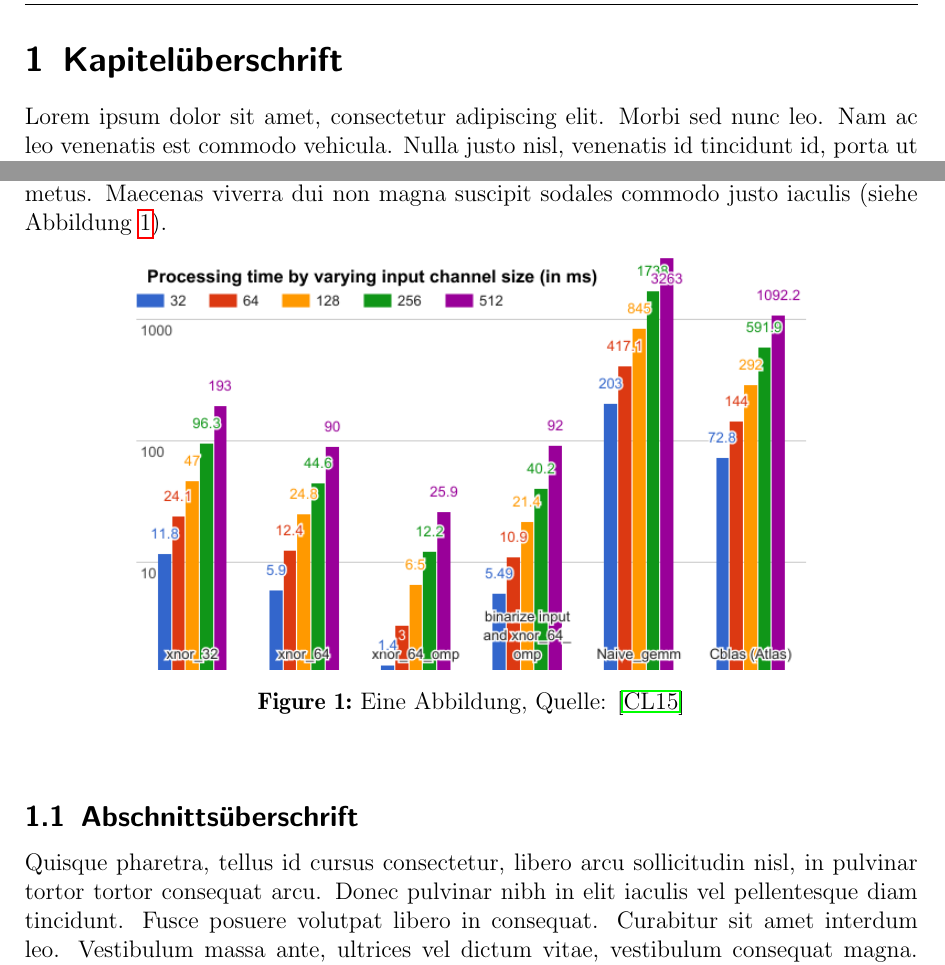
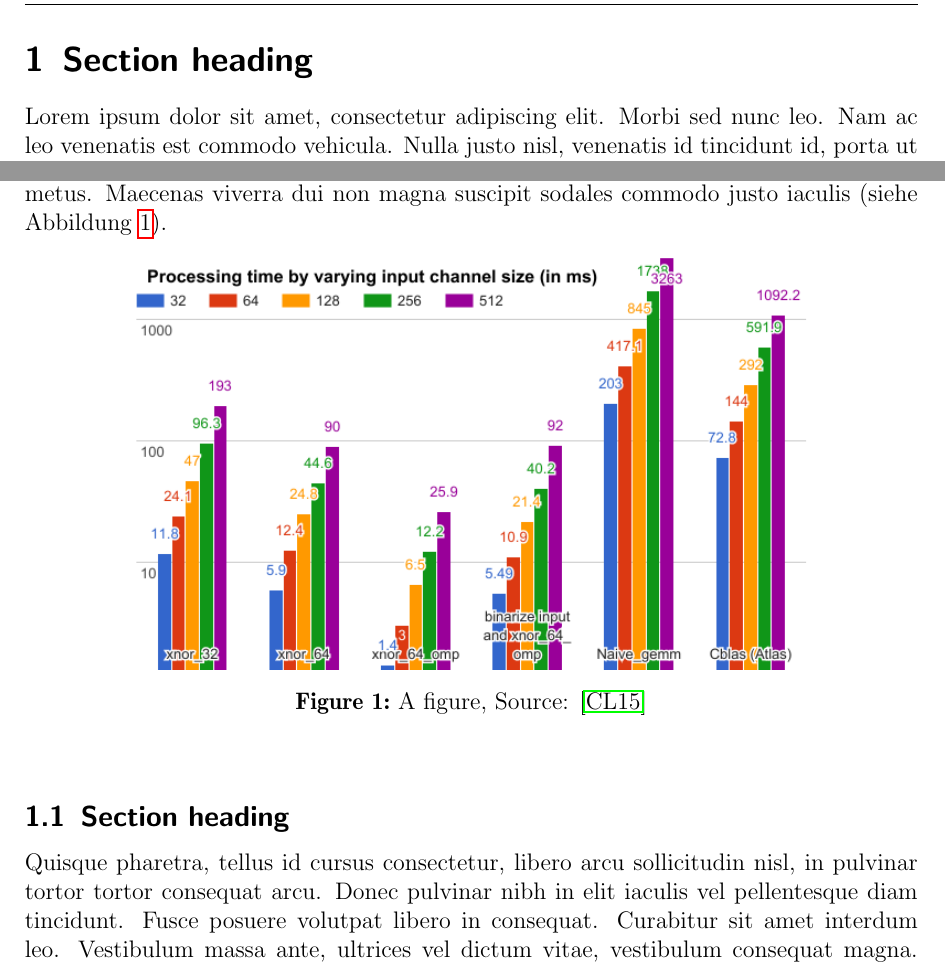
Before and after one commit to hpi-www-midl-text-localization/report, a LaTeX document (report.tex, which reads 01_introduction.tex): two parts of page 3 of 5, joined at a grey line, cut at the place of the change. Compiled offline with pdfLaTeX.

Commit message:
Further translate and rename sample TeX file

```diff
--- a/01_introduction.tex
+++ b/01_introduction.tex
@@ -1,15 +1,15 @@
-\section{Kapitelüberschrift}
-Lorem ipsum dolor sit amet, consectetur adipiscing elit. Morbi sed nunc leo. Nam ac leo venenatis est commodo vehicula. Nulla justo nisl, venenatis id tincidunt id, porta ut felis. Cras eu justo ac nisi ornare commodo placerat at risus. Suspendisse ut urna tellus. Cras ut erat tempus justo aliquam laoreet. Praesent est neque, interdum quis convallis et, gravida sed arcu. Mauris bibendum, dui at ullamcorper luctus, arcu dolor laoreet nisi, ut facilisis dui enim a nisl. Sed odio risus, pulvinar suscipit feugiat pharetra, varius non est. Morbi pellentesque libero eu odio pulvinar semper. Praesent cursus adipiscing metus nec fermentum. Nullam malesuada euismod mi nec tincidunt. Nulla eget auctor velit. Mauris quam odio, blandit sit amet pharetra non, lobortis sed risus. Aliquam nec orci vel dolor suscipit tristique. Etiam quam eros, commodo at iaculis at, molestie eu metus. Maecenas viverra dui non magna suscipit sodales commodo justo iaculis (siehe Abbildung \ref{abb:test}).
+\section{Section heading}
+Lorem ipsum dolor sit amet, consectetur adipiscing elit. Morbi sed nunc leo. Nam ac leo venenatis est commodo vehicula. Nulla justo nisl, venenatis id tincidunt id, porta ut felis. Cras eu justo ac nisi ornare commodo placerat at risus. Suspendisse ut urna tellus. Cras ut erat tempus justo aliquam laoreet. Praesent est neque, interdum quis convallis et, gravida sed arcu. Mauris bibendum, dui at ullamcorper luctus, arcu dolor laoreet nisi, ut facilisis dui enim a nisl. Sed odio risus, pulvinar suscipit feugiat pharetra, varius non est. Morbi pellentesque libero eu odio pulvinar semper. Praesent cursus adipiscing metus nec fermentum. Nullam malesuada euismod mi nec tincidunt. Nulla eget auctor velit. Mauris quam odio, blandit sit amet pharetra non, lobortis sed risus. Aliquam nec orci vel dolor suscipit tristique. Etiam quam eros, commodo at iaculis at, molestie eu metus. Maecenas viverra dui non magna suscipit sodales commodo justo iaculis (siehe Abbildung \ref{fig:test}).
 
 \begin{figure}[hbp]
 \begin{center}
-\includegraphics*[width=0.75\textwidth]{beispiel.png}\\
-\caption{Eine Abbildung, Quelle: \cite{caicedo2015active}}
-\label{abb:test}
+\includegraphics*[width=0.75\textwidth]{example.png}\\
+\caption{A figure, Source: \cite{caicedo2015active}}
+\label{fig:test}
 \end{center}
 \end{figure}
 
-\subsection{Abschnittsüberschrift}
+\subsection{Section heading}
 Quisque pharetra, tellus id cursus consectetur, libero arcu sollicitudin nisl, in pulvinar tortor tortor consequat arcu. Donec pulvinar nibh in elit iaculis vel pellentesque diam tincidunt. Fusce posuere volutpat libero in consequat. Curabitur sit amet interdum leo. Vestibulum massa ante, ultrices vel dictum vitae, vestibulum consequat magna. Pellentesque turpis ligula, fermentum vel consectetur id, ornare non diam. Lorem ipsum dolor sit amet, consectetur adipiscing elit. Vestibulum pretium scelerisque nisi sit amet semper. Nulla lobortis quam sit amet turpis tristique accumsan. Vivamus sed nunc odio.
 
 In tempor leo ut lectus lacinia commodo. Vestibulum pretium accumsan erat, non interdum sem feugiat a. Praesent tempor odio quis arcu laoreet dignissim. Mauris egestas lectus sed purus malesuada feugiat. Lorem ipsum dolor sit amet, consectetur adipiscing elit. Donec placerat auctor laoreet. Nunc hendrerit viverra posuere. Morbi egestas ante et augue mattis eleifend. Aliquam nibh turpis, adipiscing ac lacinia sed, laoreet vel orci. Donec velit est, fringilla ac vulputate vitae, commodo a velit. Fusce vitae posuere diam. Pellentesque tellus tellus, volutpat non fringilla in, vulputate vitae magna. Proin ligula diam, aliquet eget feugiat ac, rutrum in tortor.
```
Also changed, not shown: example.png (renamed from beispiel.png).
